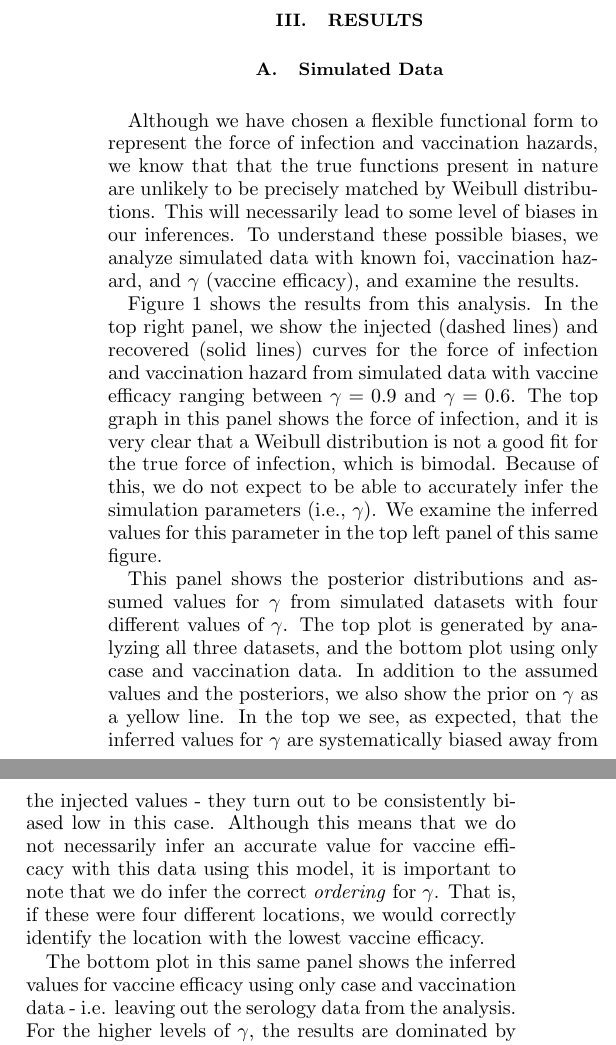
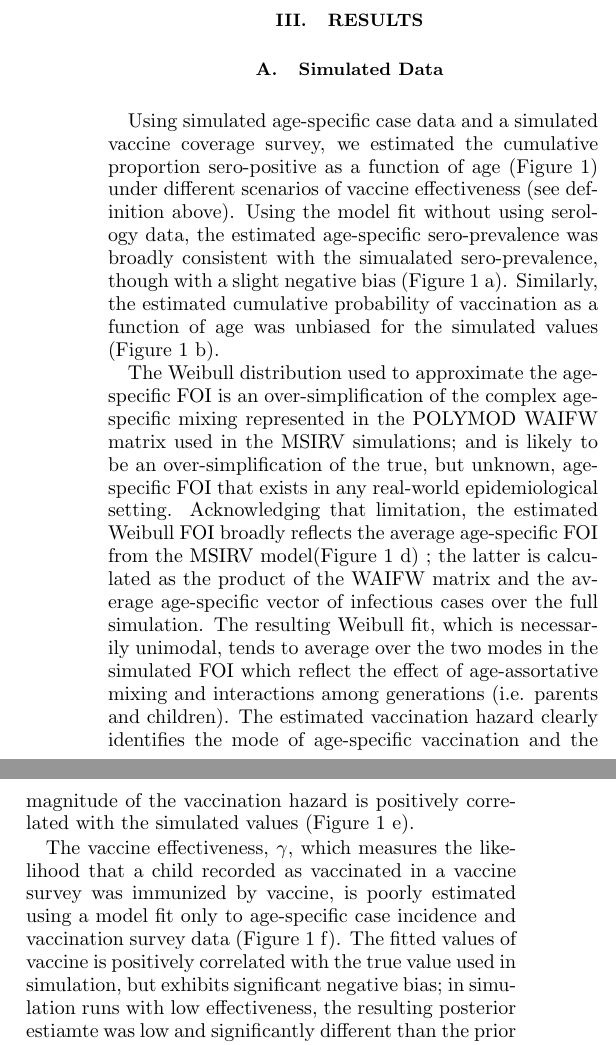
Before and after one commit to lmaesampson/CompetingRates, a LaTeX paper (Paper/paper.tex): two parts of the columns of page 5 of 11, joined at a grey line, cut so that both start at the same text. Compiled offline with pdfLaTeX.

Commit message:
updated results section for simulated data

```diff
--- a/Paper/paper.tex
+++ b/Paper/paper.tex
@@ -173,9 +173,15 @@ In order to assess the impact of different types of data (case, serology, and va
 
 \section{Results \label{sec:Results}}
 \subsection{Simulated Data \label{subsec:SimDat}}
-Although we have chosen a flexible functional form to represent the force of infection and vaccination hazards, we know that that the true functions present in nature are unlikely to be precisely matched by Weibull distributions. This will necessarily lead to some level of biases in our inferences. To understand these possible biases, we analyze simulated data with known foi, vaccination hazard, and $\gamma$ (vaccine efficacy), and examine the results.
+%Although we have chosen a flexible functional form to represent the force of infection and vaccination hazards, we know that that the true functions present in nature are unlikely to be precisely matched by Weibull distributions. This will necessarily lead to some level of biases in our inferences. To understand these possible biases, we analyze simulated data with known foi, vaccination hazard, and $\gamma$ (vaccine efficacy), and examine the results.
 
-Figure~\ref{fig:simplots} shows the results from this analysis. In the top right panel, we show the injected (dashed lines) and recovered (solid lines) curves for the force of infection and vaccination hazard from simulated data with vaccine efficacy ranging between $\gamma = 0.9$  and $\gamma = 0.6$. The top graph in this panel shows the force of infection, and it is very clear that a Weibull distribution is not a good fit for the true force of infection, which is bimodal.  Because of this, we do not expect to be able to accurately infer the simulation parameters (i.e., $\gamma$). We examine the inferred values for this parameter in the top left panel of this same figure.
+Using simulated age-specific case data and a simulated vaccine coverage survey, we estimated the cumulative proportion sero-positive as a function of age (Figure~\ref{fig:simplots}) under different scenarios of vaccine effectiveness (see definition above).  Using the model fit without using serology data, the estimated age-specific sero-prevalence was broadly consistent with the simualated sero-prevalence, though with a slight negative bias (Figure~\ref{fig:simplots} a). Similarly, the estimated cumulative probability of vaccination as a function of age was unbiased for the simulated values (Figure~\ref{fig:simplots} b).
+
+The Weibull distribution used to approximate the age-specific FOI is an over-simplification of the complex age-specific mixing represented in the POLYMOD WAIFW matrix used in the MSIRV simulations; and is likely to be an over-simplification of the true, but unknown, age-specific FOI that exists in any real-world epidemiological setting.  Acknowledging that limitation, the estimated Weibull FOI broadly reflects the average age-specific FOI from the MSIRV model(Figure~\ref{fig:simplots} d) ; the latter is calculated as the product of the WAIFW matrix and the average age-specific vector of infectious cases over the full simulation.  The resulting Weibull fit, which is necessarily unimodal, tends to average over the two modes in the simulated FOI which reflect the effect of age-assortative mixing and interactions among generations (i.e. parents and children).  The estimated vaccination hazard clearly identifies the mode of age-specific vaccination and the magnitude of the vaccination hazard is positively correlated with the simulated values (Figure~\ref{fig:simplots} e).
+
+The vaccine effectiveness, $\gamma$, which measures the likelihood that a child recorded as vaccinated in a vaccine survey was immunized by vaccine, is poorly estimated using a model fit only to age-specific case incidence and vaccination survey data (Figure~\ref{fig:simplots} f).  The fitted values of vaccine is positively correlated with the true value used in simulation, but exhibits significant negative bias; in simulation runs with low effectiveness, the resulting posterior estiamte was low and significantly different than the prior on $\gamma$ (Figure~\ref{fig:simplots} f).  This bias is off-set by slight biases in other parameters (see Supplement), which explains why the estimated age-specific sero-prevalence only exhibited a slight negative bias. Estimated vaccine effectiveness remains biased in the correspoding model that includes seroprevalence (Eq 8); though the correlation between the posterior mean estimate and the true value used in simulation is stronger and the variance of the posterior distribution is smaller when serology data are included (Figure~\ref{fig:simplots} g).  Thus, while vaccine effectiveness may always be challenging to estimate, the resulting estimate from this model may serve as an indicator of vaccine effectiveness.  Results for the age-specific sero-prevalence, probabilty of vaccination, and the hazards for FOI and vaccination (e.g. corresponding to (Figure~\ref{fig:simplots}) for the model fit to age-specific case incidence, vaccination survey data, and seroprevalence data are presented in the Supplement.
+
+%Figure~\ref{fig:simplots} shows the results from this analysis. In the top right panel, we show the injected (dashed lines) and recovered (solid lines) curves for the force of infection and vaccination hazard from simulated data with vaccine efficacy ranging between $\gamma = 0.9$  and $\gamma = 0.6$. The top graph in this panel shows the force of infection, and it is very clear that a Weibull distribution is not a good fit for the true force of infection, which is bimodal.  Because of this, we do not expect to be able to accurately infer the simulation parameters (i.e., $\gamma$). We examine the inferred values for this parameter in the top left panel of this same figure.
 
 \begin{figure*}
 \includegraphics[width=0.9\textwidth,angle=0]{figures/SimPlots-crop.pdf}
@@ -185,7 +191,7 @@ The top right plot shows the injected (dashed) and recovered (solid) force of in
 The bottom plot shows the injected (points) data and recovered (lines) curves for the highest (orange) and lowest (indigo) values of $\gamma$ for seroprevalence data (top), vaccination data (middle), and case data (bottom).}
 \end{figure*}
 
-This panel shows the posterior distributions and assumed values for $\gamma$ from simulated datasets with four different values of $\gamma$. The top plot is generated by analyzing all three datasets, and the bottom plot using only case and vaccination data. In addition to the assumed values and the posteriors, we also show the prior on $\gamma$ as a yellow line. In the top we see, as expected, that the inferred values for $\gamma$ are systematically biased away from the injected values - they turn out to be consistently biased low in this case. Although this means that we do not necessarily infer an accurate value for vaccine efficacy with this data using this model, it is important to note that we do infer the correct \emph{ordering} for $\gamma$. That is, if these were four different locations, we would correctly identify the location with the lowest vaccine efficacy.
+%This panel shows the posterior distributions and assumed values for $\gamma$ from simulated datasets with four different values of $\gamma$. The top plot is generated by analyzing all three datasets, and the bottom plot using only case and vaccination data. In addition to the assumed values and the posteriors, we also show the prior on $\gamma$ as a yellow line. In the top we see, as expected, that the inferred values for $\gamma$ are systematically biased away from the injected values - they turn out to be consistently biased low in this case. Although this means that we do not necessarily infer an accurate value for vaccine efficacy with this data using this model, it is important to note that we do infer the correct \emph{ordering} for $\gamma$. That is, if these were four different locations, we would correctly identify the location with the lowest vaccine efficacy.
 
-The bottom plot in this same panel shows the inferred values for vaccine efficacy using only case and vaccination data - i.e. leaving out the serology data from the analysis. For the higher levels of $\gamma$, the results are dominated by the prior. For the lower values, the recovered values are again biased quite low, but also again recover the correct ranking of vaccine efficacy.
+%The bottom plot in this same panel shows the inferred values for vaccine efficacy using only case and vaccination data - i.e. leaving out the serology data from the analysis. For the higher levels of $\gamma$, the results are dominated by the prior. For the lower values, the recovered values are again biased quite low, but also again recover the correct ranking of vaccine efficacy.
 
```
Also changed, not shown: Paper/paper.tex (2 more changed lines).
